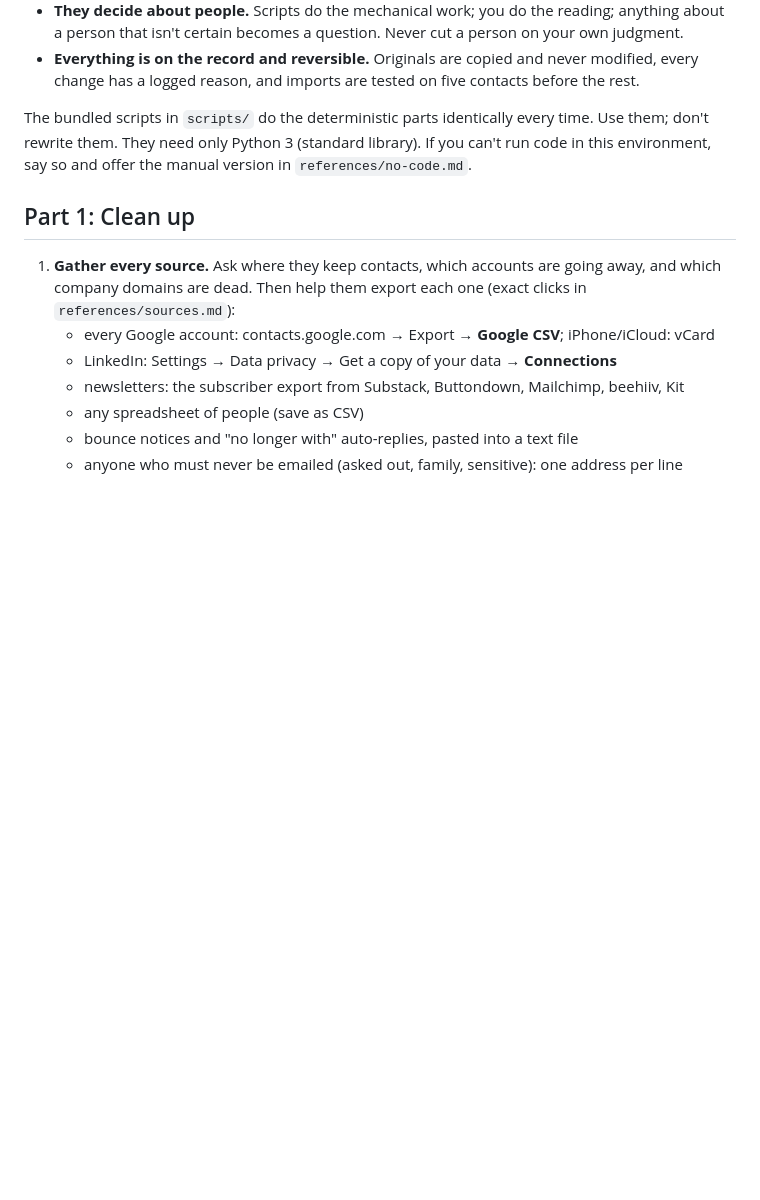
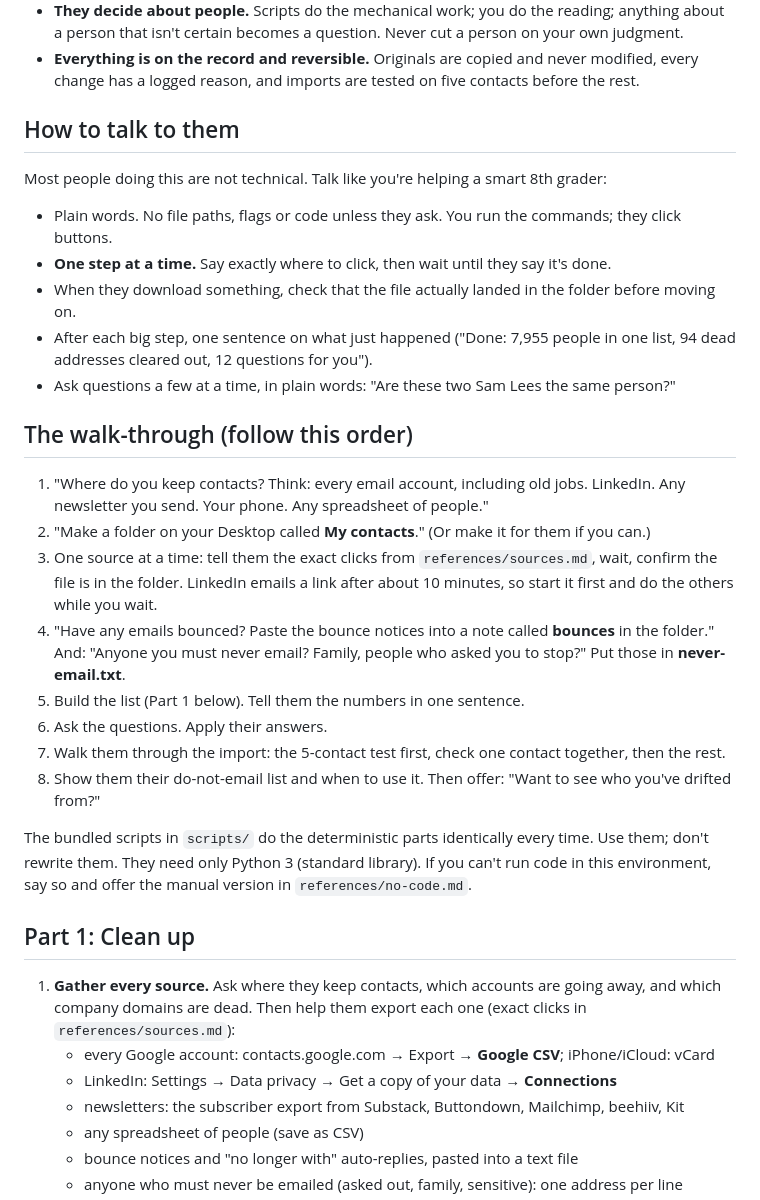
Before and after one commit to getquaiint/quaiint, a Markdown page: skills/network-review/SKILL.md, the part around the change. Rendered like a GitHub page; blank space fills up the shorter version.

```diff
--- a/skills/network-review/SKILL.md
+++ b/skills/network-review/SKILL.md
@@ -31,6 +31,29 @@ Three promises. Say them once at the start, in plain words, and keep them:
   person that isn't certain becomes a question. Never cut a person on your own judgment.
 - **Everything is on the record and reversible.** Originals are copied and never modified, every change
   has a logged reason, and imports are tested on five contacts before the rest.
+
+## How to talk to them
+Most people doing this are not technical. Talk like you're helping a smart 8th grader:
+- Plain words. No file paths, flags or code unless they ask. You run the commands; they click buttons.
+- **One step at a time.** Say exactly where to click, then wait until they say it's done.
+- When they download something, check that the file actually landed in the folder before moving on.
+- After each big step, one sentence on what just happened ("Done: 7,955 people in one list, 94 dead
+  addresses cleared out, 12 questions for you").
+- Ask questions a few at a time, in plain words: "Are these two Sam Lees the same person?"
+
+## The walk-through (follow this order)
+1. "Where do you keep contacts? Think: every email account, including old jobs. LinkedIn. Any newsletter
+   you send. Your phone. Any spreadsheet of people."
+2. "Make a folder on your Desktop called **My contacts**." (Or make it for them if you can.)
+3. One source at a time: tell them the exact clicks from `references/sources.md`, wait, confirm the file
+   is in the folder. LinkedIn emails a link after about 10 minutes, so start it first and do the others
+   while you wait.
+4. "Have any emails bounced? Paste the bounce notices into a note called **bounces** in the folder." And:
+   "Anyone you must never email? Family, people who asked you to stop?" Put those in **never-email.txt**.
+5. Build the list (Part 1 below). Tell them the numbers in one sentence.
+6. Ask the questions. Apply their answers.
+7. Walk them through the import: the 5-contact test first, check one contact together, then the rest.
+8. Show them their do-not-email list and when to use it. Then offer: "Want to see who you've drifted from?"
 
 The bundled scripts in `scripts/` do the deterministic parts identically every time. Use them; don't
 rewrite them. They need only Python 3 (standard library). If you can't run code in this environment,
```
Also changed, not shown: README.md (+13 -7 lines).
